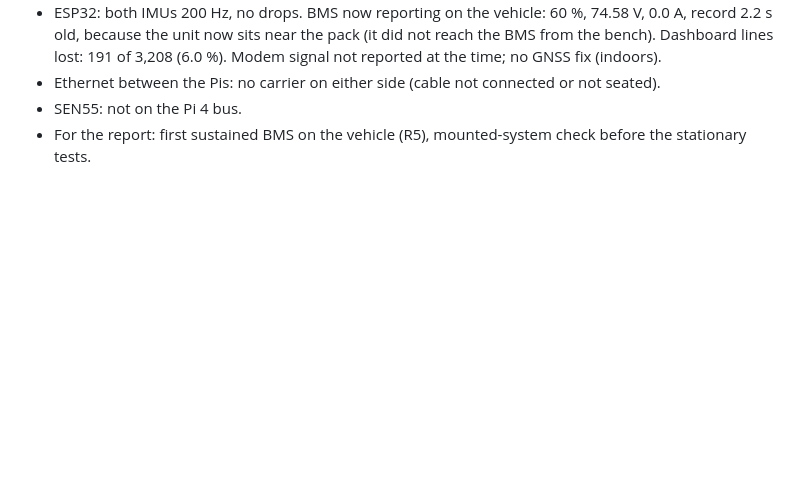
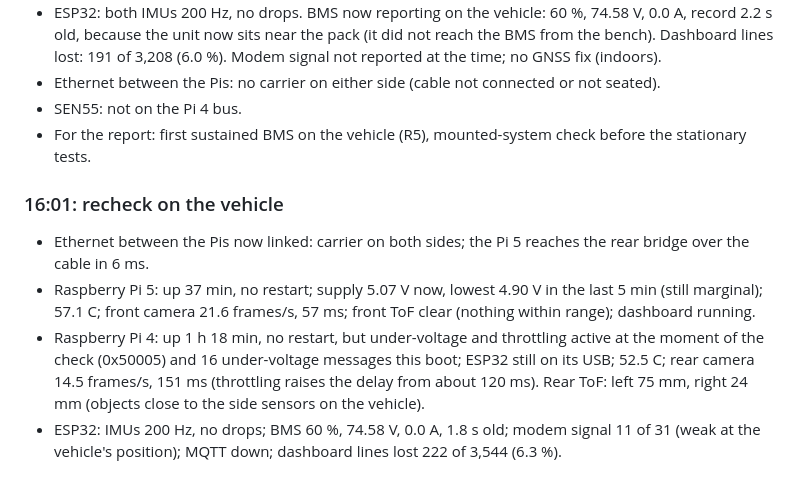
Before and after one commit to 0geder/Tukzie-HPEC-HUD, a Markdown page: Planning/lab-notebook.md, the part around the change. Drawn GitHub-style; blank space fills up the shorter version.

Commit message:
Lab notebook: recheck on the vehicle, Ethernet link up, Pi 4 throttling under load

```diff
--- a/Planning/lab-notebook.md
+++ b/Planning/lab-notebook.md
@@ -90,3 +90,14 @@ Tested results are marked as measured; anything assumed is marked as an estimate
 - Ethernet between the Pis: no carrier on either side (cable not connected or not seated).
 - SEN55: not on the Pi 4 bus.
 - For the report: first sustained BMS on the vehicle (R5), mounted-system check before the stationary tests.
+
+### 16:01: recheck on the vehicle
+- Ethernet between the Pis now linked: carrier on both sides; the Pi 5 reaches the rear bridge over the cable in 6 ms.
+- Raspberry Pi 5: up 37 min, no restart; supply 5.07 V now, lowest 4.90 V in the last 5 min (still marginal);
+  57.1 C; front camera 21.6 frames/s, 57 ms; front ToF clear (nothing within range); dashboard running.
+- Raspberry Pi 4: up 1 h 18 min, no restart, but under-voltage and throttling active at the moment of the check
+  (0x50005) and 16 under-voltage messages this boot; ESP32 still on its USB; 52.5 C; rear camera 14.5 frames/s,
+  151 ms (throttling raises the delay from about 120 ms). Rear ToF: left 75 mm, right 24 mm (objects close to the
+  side sensors on the vehicle).
+- ESP32: IMUs 200 Hz, no drops; BMS 60 %, 74.58 V, 0.0 A, 1.8 s old; modem signal 11 of 31 (weak at the vehicle's
+  position); MQTT down; dashboard lines lost 222 of 3,544 (6.3 %).
```
